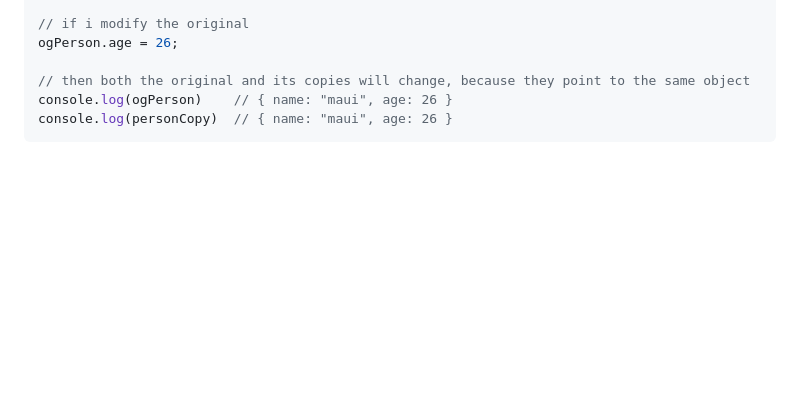
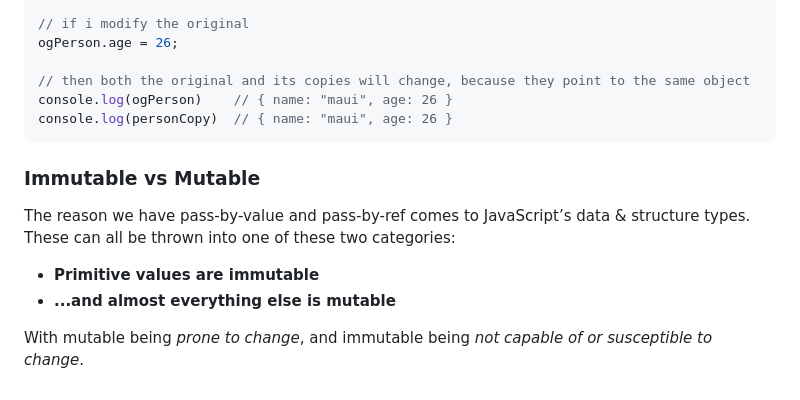
Before and after one commit to Masavi/lhl-july11-cohort, a Markdown page: L01_Objects/README.md, the part around the change. Rendered like a GitHub page; blank space fills up the shorter version.

````diff
--- a/L01_Objects/README.md
+++ b/L01_Objects/README.md
@@ -163,3 +163,11 @@ ogPerson.age = 26;
 console.log(ogPerson)    // { name: "maui", age: 26 }
 console.log(personCopy)  // { name: "maui", age: 26 }
 ```
+
+### Immutable vs Mutable
+
+The reason we have pass-by-value and pass-by-ref comes to JavaScript’s data & structure types. These can all be thrown into one of these two categories:
+- **Primitive values are immutable**
+- **...and almost everything else is mutable**
+
+With mutable being *prone to change*, and immutable being *not capable of or susceptible to change*.
````
